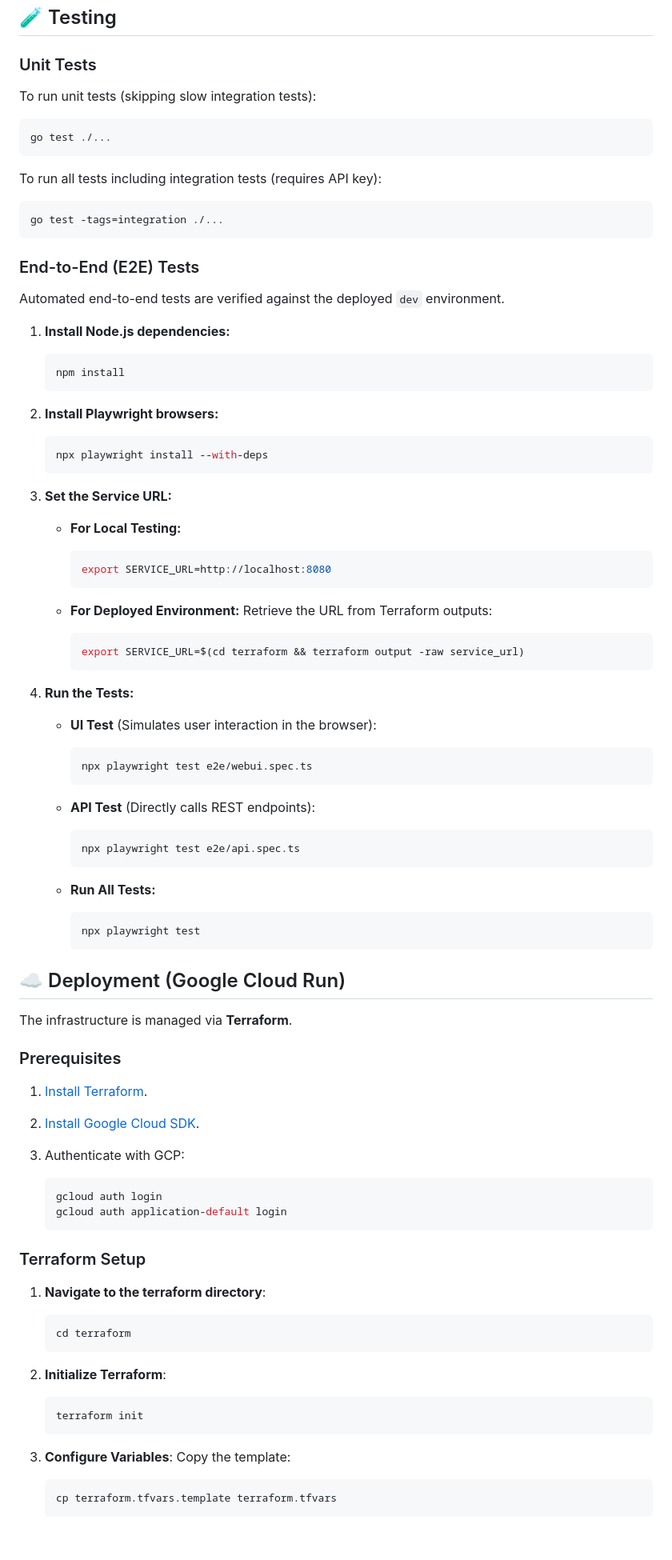
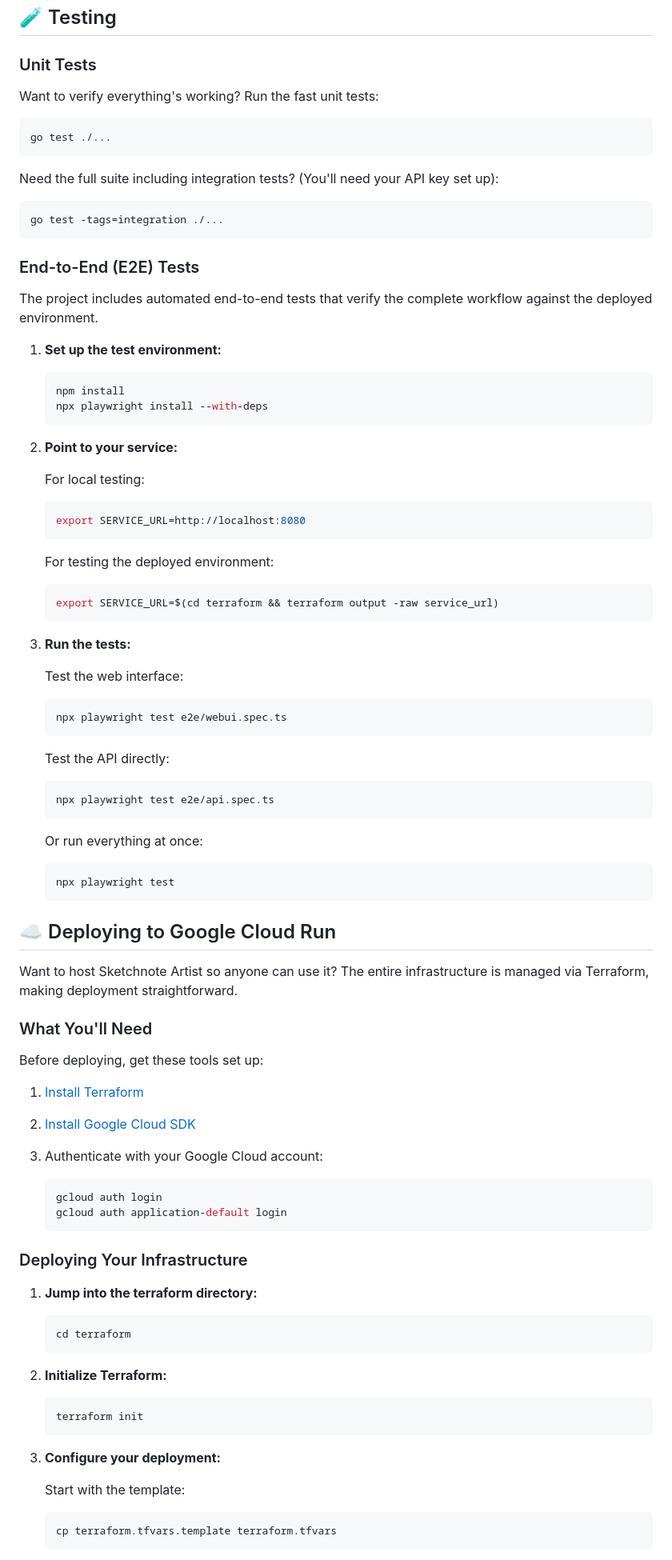
Before and after one commit to danielvaughan/sketchnote-artist, a Markdown page: README.md, the part around the change printed below. Shown: that part at 80% size. Drawn GitHub-style; blank space fills up the shorter version.

````diff
--- a/README.md
+++ b/README.md
@@ -162,13 +170,13 @@ The server listens on port `8080` by default.
 
 ### Unit Tests
 
-To run unit tests (skipping slow integration tests):
+Want to verify everything's working? Run the fast unit tests:
 
 ```bash
 go test ./...
 ```
 
-To run all tests including integration tests (requires API key):
+Need the full suite including integration tests? (You'll need your API key set up):
 
 ```bash
 go test -tags=integration ./...
@@ -176,86 +184,83 @@ go test -tags=integration ./...
 
 ### End-to-End (E2E) Tests
 
-Automated end-to-end tests are verified against the deployed `dev` environment.
+The project includes automated end-to-end tests that verify the complete workflow against the deployed environment.
 
-1. **Install Node.js dependencies:**
+1. **Set up the test environment:**
 
     ```bash
     npm install
-    ```
-
-2. **Install Playwright browsers:**
-
-    ```bash
     npx playwright install --with-deps
     ```
 
-3. **Set the Service URL:**
+2. **Point to your service:**
 
-    * **For Local Testing:**
+    For local testing:
 
-        ```bash
-        export SERVICE_URL=http://localhost:8080
-        ```
+    ```bash
+    export SERVICE_URL=http://localhost:8080
+    ```
 
-    * **For Deployed Environment:**
-        Retrieve the URL from Terraform outputs:
+    For testing the deployed environment:
 
-        ```bash
-        export SERVICE_URL=$(cd terraform && terraform output -raw service_url)
-        ```
+    ```bash
+    export SERVICE_URL=$(cd terraform && terraform output -raw service_url)
+    ```
 
-4. **Run the Tests:**
+3. **Run the tests:**
 
-    * **UI Test** (Simulates user interaction in the browser):
+    Test the web interface:
 
-        ```bash
-        npx playwright test e2e/webui.spec.ts
-        ```
+    ```bash
+    npx playwright test e2e/webui.spec.ts
+    ```
 
-    * **API Test** (Directly calls REST endpoints):
+    Test the API directly:
 
-        ```bash
-        npx playwright test e2e/api.spec.ts
-        ```
+    ```bash
+    npx playwright test e2e/api.spec.ts
+    ```
 
-    * **Run All Tests:**
+    Or run everything at once:
 
-        ```bash
-        npx playwright test
-        ```
+    ```bash
+    npx playwright test
+    ```
 
-## ☁️ Deployment (Google Cloud Run)
+## ☁️ Deploying to Google Cloud Run
 
-The infrastructure is managed via **Terraform**.
+Want to host Sketchnote Artist so anyone can use it? The entire infrastructure is managed via Terraform, making deployment straightforward.
 
-### Prerequisites
+### What You'll Need
 
-1. [Install Terraform](https://developer.hashicorp.com/terraform/install).
-2. [Install Google Cloud SDK](https://cloud.google.com/sdk/docs/install).
-3. Authenticate with GCP:
+Before deploying, get these tools set up:
+
+1. [Install Terraform](https://developer.hashicorp.com/terraform/install)
+2. [Install Google Cloud SDK](https://cloud.google.com/sdk/docs/install)
+3. Authenticate with your Google Cloud account:
 
     ```bash
     gcloud auth login
     gcloud auth application-default login
     ```
 
-### Terraform Setup
+### Deploying Your Infrastructure
 
-1. **Navigate to the terraform directory**:
+1. **Jump into the terraform directory:**
 
     ```bash
     cd terraform
     ```
 
-2. **Initialize Terraform**:
+2. **Initialize Terraform:**
 
     ```bash
     terraform init
     ```
 
-3. **Configure Variables**:
-    Copy the template:
+3. **Configure your deployment:**
+
+    Start with the template:
 
     ```bash
     cp terraform.tfvars.template terraform.tfvars
````
Also changed, not shown: other parts of README.md (+70 -54 lines).
